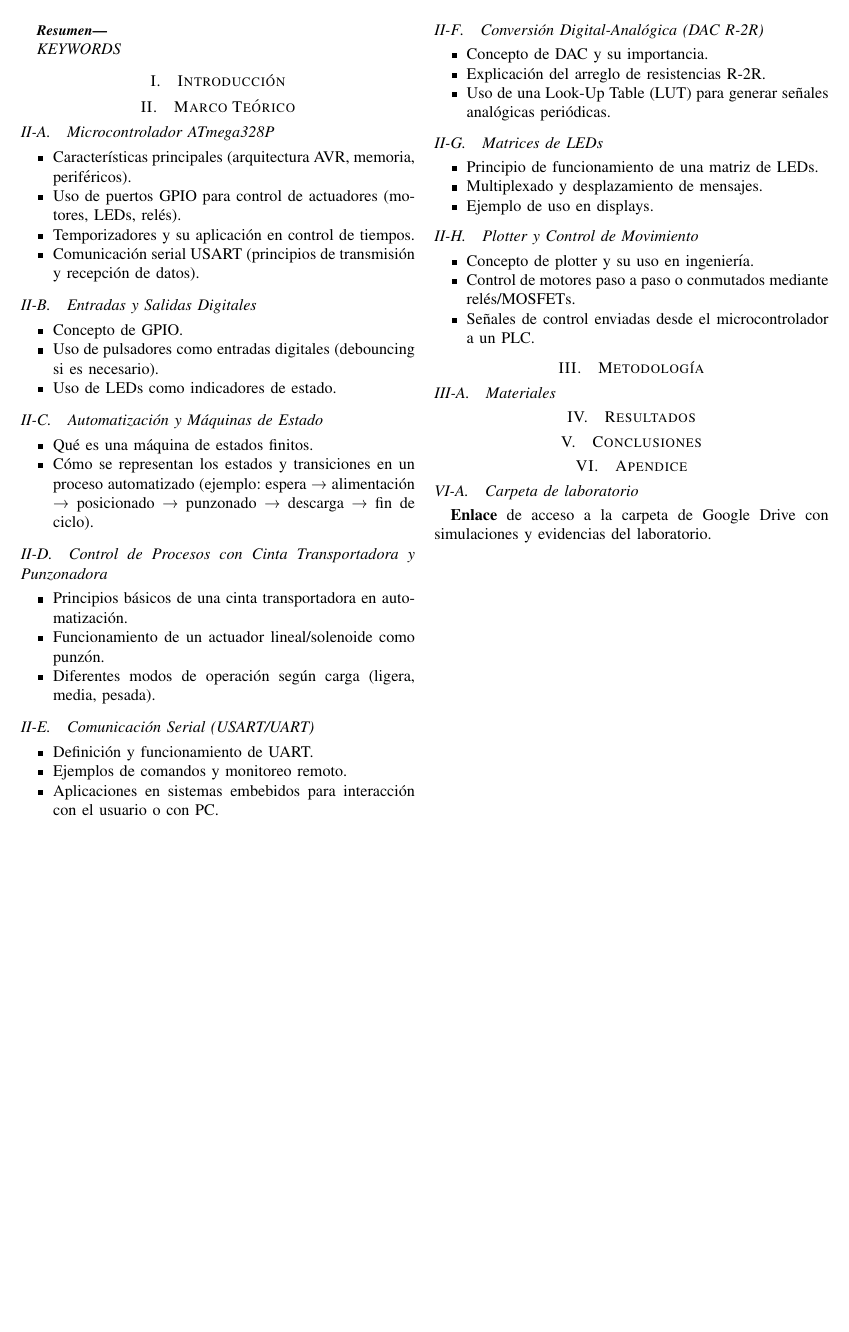
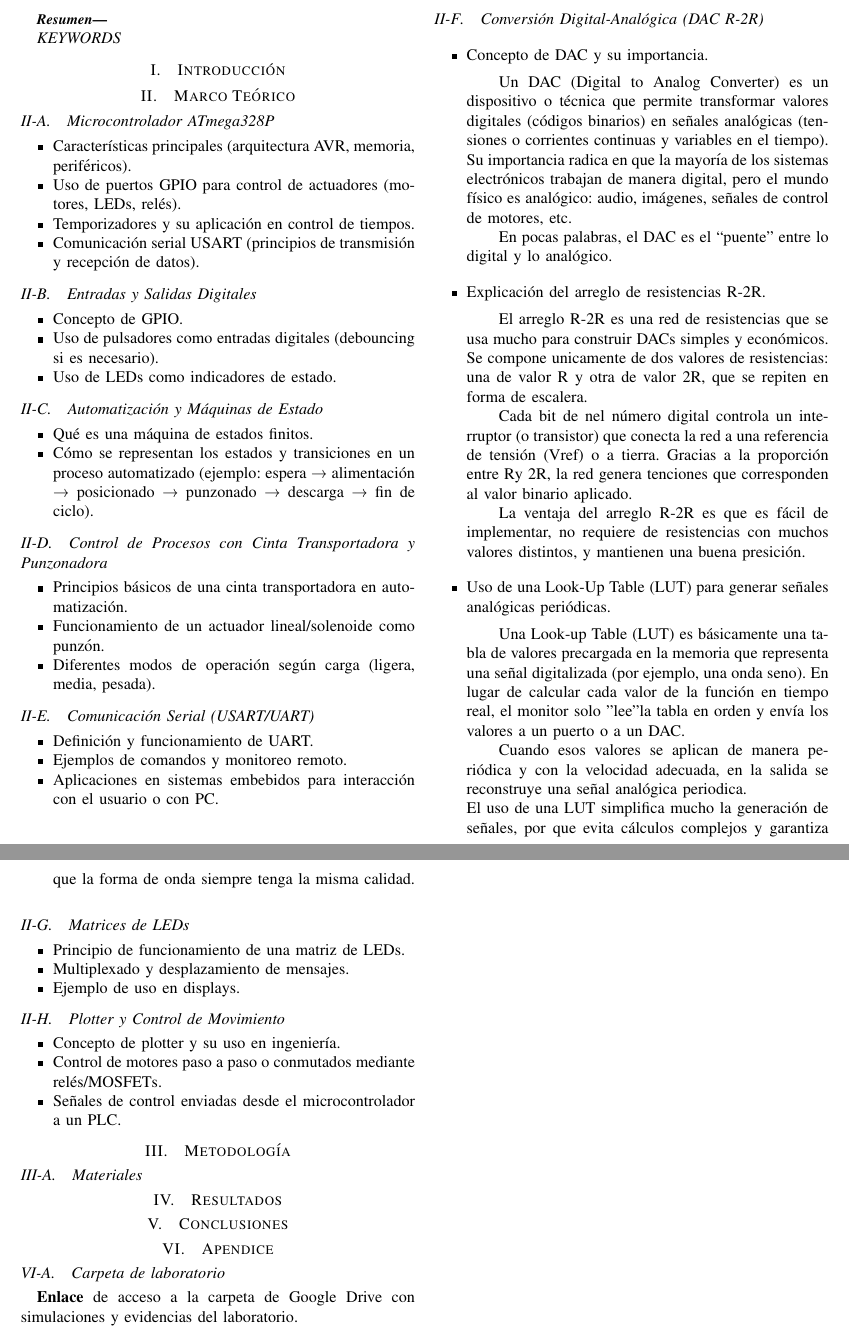
Before and after one commit to MateoLecuna/Tec.Micro, a LaTeX paper (lab1/0 Informe/main.tex, which reads lab1/0 Informe/1_marco_teorico.tex): part of the page before the commit and two parts of pages 1 and 2 of 2 after it, the two joined at a grey line, cut so that both start at the same text, the shorter picture padded with empty space. Compiled offline with pdfLaTeX.

Commit message:
Agregado del marco teórico del apartado DAC

```diff
--- a/lab1/0 Informe/1_marco_teorico.tex
+++ b/lab1/0 Informe/1_marco_teorico.tex
@@ -42,9 +42,27 @@
 
 \subsection{Conversión Digital-Analógica (DAC R-2R)}
 \begin{itemize}
-    \item Concepto de DAC y su importancia.
-    \item Explicación del arreglo de resistencias R-2R.
-    \item Uso de una Look-Up Table (LUT) para generar señales analógicas periódicas.
+    \item Concepto de DAC y su importancia.\vspace{0.5em}
+
+    \hspace{2em}Un DAC (Digital to Analog Converter) es un dispositivo o técnica que permite transformar valores digitales (códigos binarios) en señales analógicas (tensiones o corrientes continuas y variables en el tiempo). Su importancia radica en que la mayoría de los sistemas electrónicos trabajan de manera digital, pero el mundo físico es analógico: audio, imágenes, señales de control de motores, etc.
+
+    \hspace{2em}En pocas palabras, el DAC es el “puente” entre lo digital y lo analógico.\vspace{1em}
+
+    \item Explicación del arreglo de resistencias R-2R.\vspace{0.5em}
+
+    \hspace{2em}El arreglo R-2R es una red de resistencias que se usa mucho para construir DACs simples y económicos. Se compone unicamente de dos valores de resistencias: una de valor R y otra de valor 2R, que se repiten en forma de escalera.
+
+    \hspace{2em}Cada bit de nel número digital controla un interruptor (o transistor) que conecta la red a una referencia de tensión (Vref) o a tierra. Gracias a la proporción entre Ry 2R, la red genera tenciones que corresponden al valor binario aplicado.
+
+    \hspace{2em}La ventaja del arreglo R-2R es que es fácil de implementar, no requiere de resistencias con muchos valores distintos, y mantienen una buena presición.\vspace{1em}
+
+    \item Uso de una Look-Up Table (LUT) para generar señales analógicas periódicas.\vspace{0.5em}
+
+    \hspace{2em}Una Look-up Table (LUT) es básicamente una tabla de valores precargada en la memoria que representa una señal digitalizada (por ejemplo, una onda seno). En lugar de calcular cada valor de la función en tiempo real, el monitor solo "lee" la tabla en orden y envía los valores a un puerto o a un DAC.
+
+    \hspace{2em}Cuando esos valores se aplican de manera periódica y con la velocidad adecuada, en la salida se reconstruye una señal analógica periodica.
+
+    El uso de una LUT simplifica mucho la generación de señales, por que evita cálculos complejos y garantiza que la forma de onda siempre tenga la misma calidad.\vspace{1em}
 \end{itemize}
 
 
--- a/lab1/0 Informe/main.tex
+++ b/lab1/0 Informe/main.tex
@@ -41,7 +41,7 @@ hector.pereira@estudiantes.utec.edu.uy}
 Fray Bentos, Uruguay \\
 mateo.lecuna@estudiantes.utec.edu.uy}
 \and
-\IEEEauthorblockN{2\textsuperscript{nd} Mateo Sanchez }
+\IEEEauthorblockN{3\textsuperscript{rd} Mateo Sanchez }
 \IEEEauthorblockA{\textit{Ingeniería en Mecatrónica} \\
 \textit{Universidad Tecnológica (UTEC)}\\
 Maldonado, Uruguay \\
```
Also changed, not shown: lab1/0 Informe/main.pdf.
